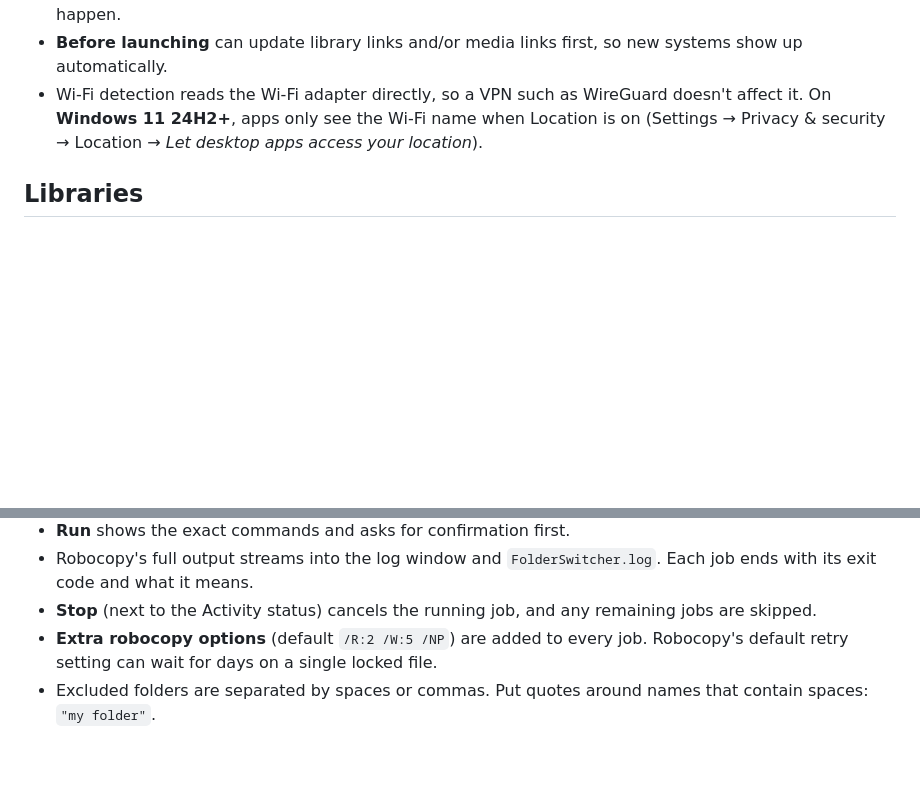
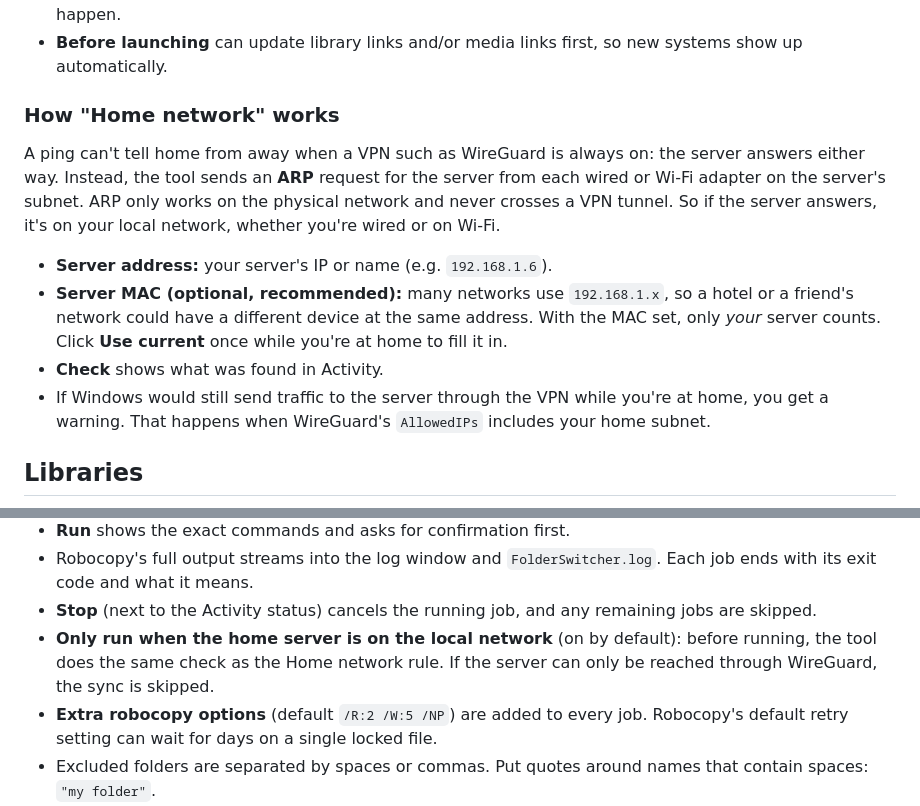
Before and after one commit to sireteanu/retrobat-folder-switcher, a Markdown page: README.md, 2 parts joined by grey strips. Rendered like a GitHub page; blank space fills up the shorter version.

```diff
--- a/README.md
+++ b/README.md
@@ -38,7 +38,14 @@ RetroBat always reads `RetroBat\roms`. The tool turns `roms` into a **link** and
 - If a rule's folder doesn't exist, it falls back to the default. If RetroBat is already running, the link is left alone.
 - **Right now** shows which rule would win at this moment, and **Test (dry run)** shows exactly what would happen.
 - **Before launching** can update library links and/or media links first, so new systems show up automatically.
-- Wi-Fi detection reads the Wi-Fi adapter directly, so a VPN such as WireGuard doesn't affect it. On **Windows 11 24H2+**, apps only see the Wi-Fi name when Location is on (Settings → Privacy & security → Location → *Let desktop apps access your location*).
+### How "Home network" works
+
+A ping can't tell home from away when a VPN such as WireGuard is always on: the server answers either way. Instead, the tool sends an **ARP** request for the server from each wired or Wi-Fi adapter on the server's subnet. ARP only works on the physical network and never crosses a VPN tunnel. So if the server answers, it's on your local network, whether you're wired or on Wi-Fi.
+
+- **Server address:** your server's IP or name (e.g. `192.168.1.6`).
+- **Server MAC (optional, recommended):** many networks use `192.168.1.x`, so a hotel or a friend's network could have a different device at the same address. With the MAC set, only *your* server counts. Click **Use current** once while you're at home to fill it in.
+- **Check** shows what was found in Activity.
+- If Windows would still send traffic to the server through the VPN while you're at home, you get a warning. That happens when WireGuard's `AllowedIPs` includes your home subnet.
 
 ## Libraries
 
@@ -83,6 +90,7 @@ Two lists of mirror jobs. Select one or more jobs and run only those, so a full
 - **Run** shows the exact commands and asks for confirmation first.
 - Robocopy's full output streams into the log window and `FolderSwitcher.log`. Each job ends with its exit code and what it means.
 - **Stop** (next to the Activity status) cancels the running job, and any remaining jobs are skipped.
+- **Only run when the home server is on the local network** (on by default): before running, the tool does the same check as the Home network rule. If the server can only be reached through WireGuard, the sync is skipped.
 - **Extra robocopy options** (default `/R:2 /W:5 /NP`) are added to every job. Robocopy's default retry setting can wait for days on a single locked file.
 - Excluded folders are separated by spaces or commas. Put quotes around names that contain spaces: `"my folder"`.
 - **Safety checks:** a job won't run if the input is missing or empty (mirroring an empty folder would wipe the output), if the output is a whole drive or a system folder, or if the input and output overlap.
```
Also changed, not shown: other parts of README.md (+2 -2 lines), docs/settings.png, docs/sync.png, 5 other files.
